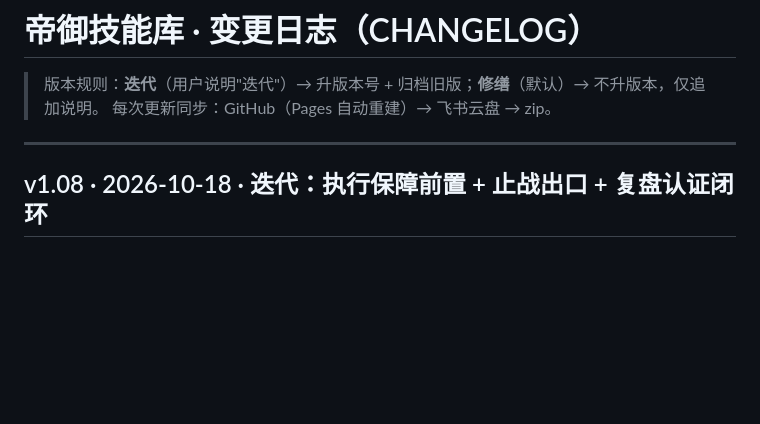
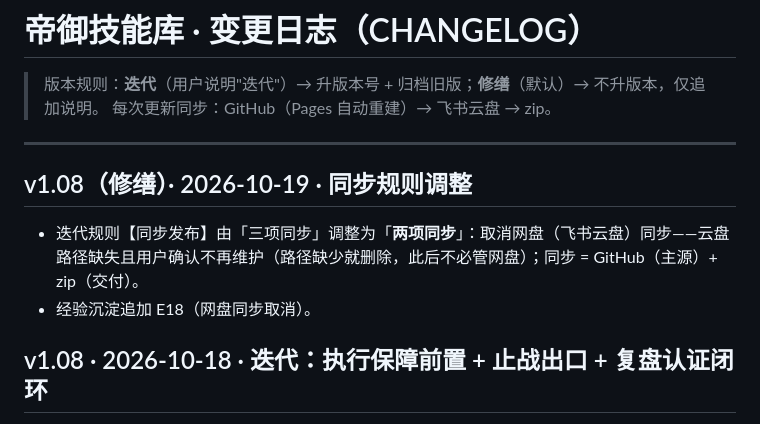
Before and after one commit to xianlideyuan-web/skills, a Markdown page: CHANGELOG.md, the part around the change. Rendered like a GitHub page; blank space fills up the shorter version.

```diff
--- a/CHANGELOG.md
+++ b/CHANGELOG.md
@@ -3,6 +3,10 @@
 > 版本规则：**迭代**（用户说明"迭代"）→ 升版本号 + 归档旧版；**修缮**（默认）→ 不升版本，仅追加说明。
 > 每次更新同步：GitHub（Pages 自动重建）→ 飞书云盘 → zip。
 ---
+
+## v1.08（修缮）· 2026-10-19 · 同步规则调整
+- 迭代规则【同步发布】由「三项同步」调整为「**两项同步**」：取消网盘（飞书云盘）同步——云盘路径缺失且用户确认不再维护（路径缺少就删除，此后不必管网盘）；同步 = GitHub（主源）+ zip（交付）。
+- 经验沉淀追加 E18（网盘同步取消）。
 
 ## v1.08 · 2026-10-18 · 迭代：执行保障前置 + 止战出口 + 复盘认证闭环
 - 主框架升级 1.07 → 1.08：新增「十一、复盘认证 · 决策后闭环」（三问一档：归因/校准/回写 + 决策档案卡 + 流程判据卡）；「九、决策加固」追加第 4 点「推败 · 杂于利害」（premortem，依据《九变篇》）；「八、判据卡」流程判据卡表追加「复盘认证」行。
```
Also changed, not shown: 帝御技能库/01_帝御主框架/帝御-SKILL-v1.08.md (+4 -4 lines), 帝御技能库/经验沉淀.md (+5 -0 lines).
